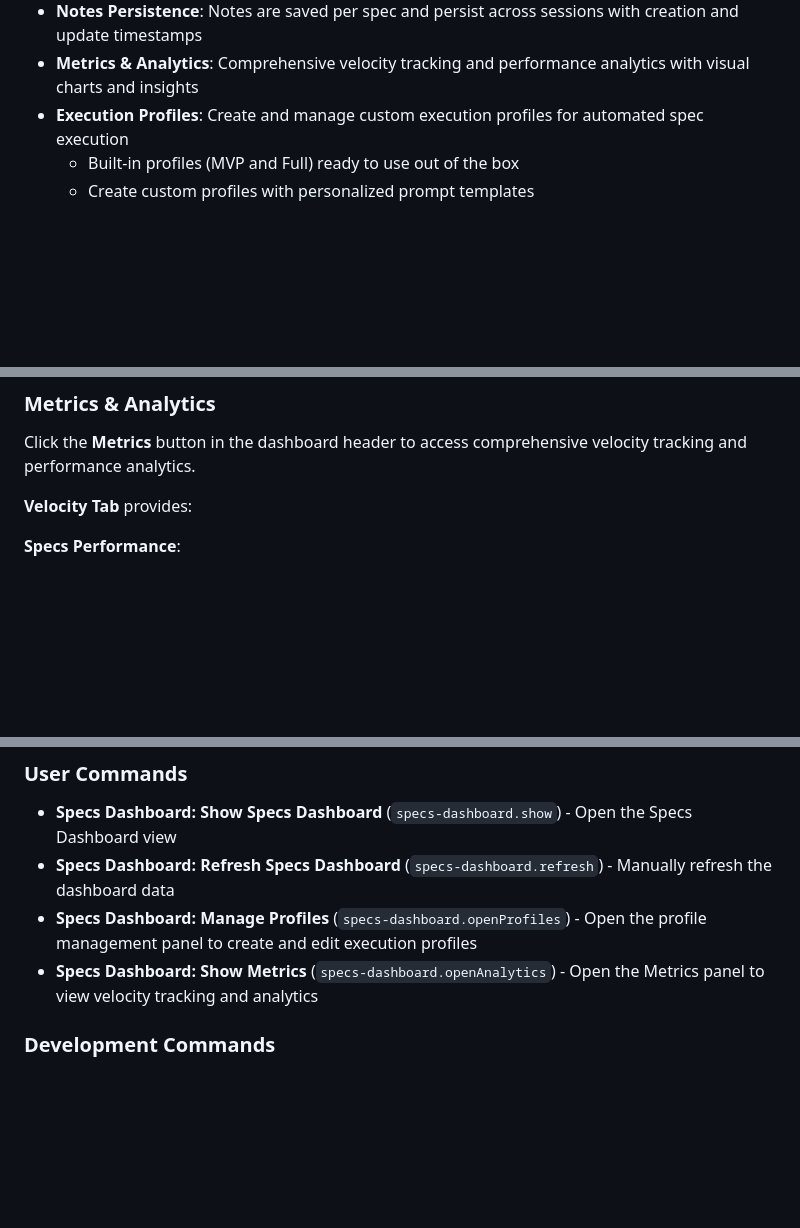
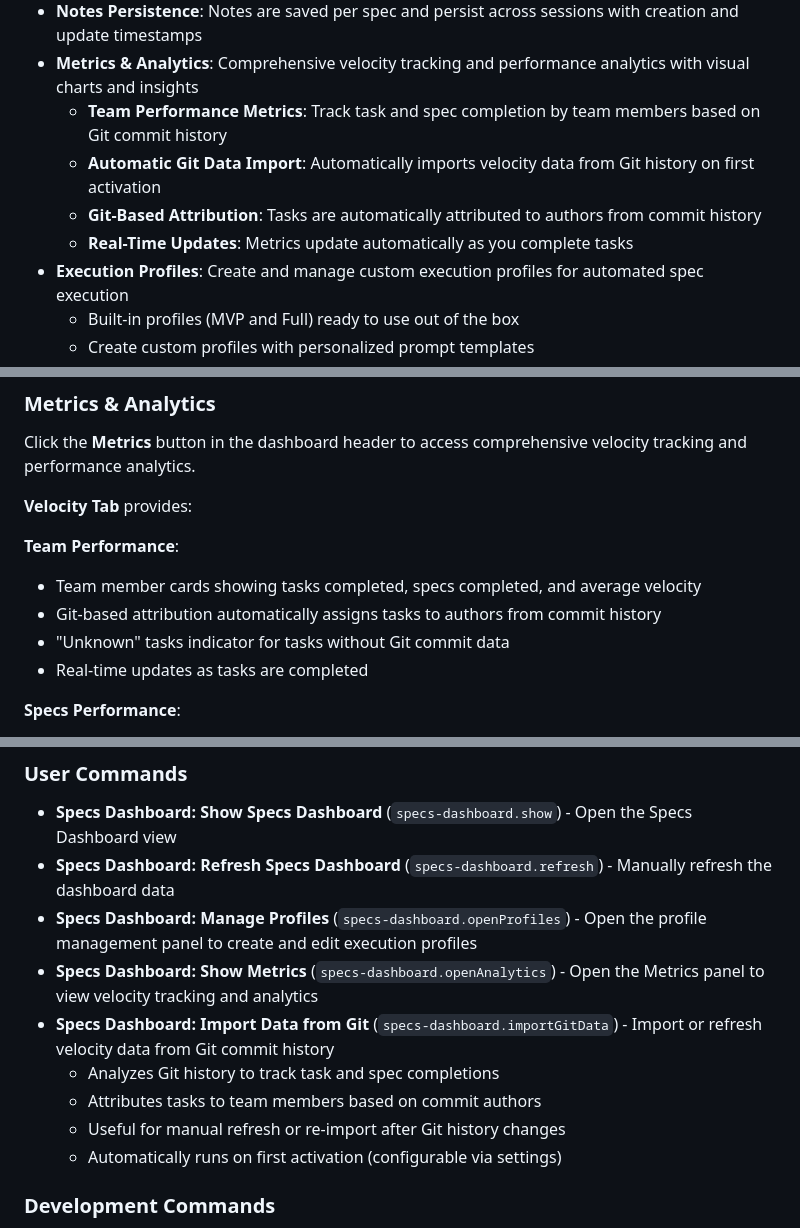
Before and after one commit to grg-lab/kiro-specs-dashboard, a Markdown page: README.md, 3 parts joined by grey strips. Rendered like a GitHub page; blank space fills up the shorter version.

Commit message:
docs: Update README with team metrics and Git import features

```diff
--- a/README.md
+++ b/README.md
@@ -39,6 +39,10 @@ This extension only reads and writes files in your workspace's `.kiro/specs/` di
 - **Notes Management**: Sort notes by recently updated, recently created, or oldest first with configurable pagination (10, 20, or show all)
 - **Notes Persistence**: Notes are saved per spec and persist across sessions with creation and update timestamps
 - **Metrics & Analytics**: Comprehensive velocity tracking and performance analytics with visual charts and insights
+  - **Team Performance Metrics**: Track task and spec completion by team members based on Git commit history
+  - **Automatic Git Data Import**: Automatically imports velocity data from Git history on first activation
+  - **Git-Based Attribution**: Tasks are automatically attributed to authors from commit history
+  - **Real-Time Updates**: Metrics update automatically as you complete tasks
 - **Execution Profiles**: Create and manage custom execution profiles for automated spec execution
   - Built-in profiles (MVP and Full) ready to use out of the box
   - Create custom profiles with personalized prompt templates
@@ -114,6 +118,12 @@ Click the **Metrics** button in the dashboard header to access comprehensive vel
 
 **Velocity Tab** provides:
 
+**Team Performance**:
+- Team member cards showing tasks completed, specs completed, and average velocity
+- Git-based attribution automatically assigns tasks to authors from commit history
+- "Unknown" tasks indicator for tasks without Git commit data
+- Real-time updates as tasks are completed
+
 **Specs Performance**:
 - Current week specs completed
 - Average specs per week
@@ -152,6 +162,11 @@ This extension provides the following commands:
 - **Specs Dashboard: Refresh Specs Dashboard** (`specs-dashboard.refresh`) - Manually refresh the dashboard data
 - **Specs Dashboard: Manage Profiles** (`specs-dashboard.openProfiles`) - Open the profile management panel to create and edit execution profiles
 - **Specs Dashboard: Show Metrics** (`specs-dashboard.openAnalytics`) - Open the Metrics panel to view velocity tracking and analytics
+- **Specs Dashboard: Import Data from Git** (`specs-dashboard.importGitData`) - Import or refresh velocity data from Git commit history
+  - Analyzes Git history to track task and spec completions
+  - Attributes tasks to team members based on commit authors
+  - Useful for manual refresh or re-import after Git history changes
+  - Automatically runs on first activation (configurable via settings)
 
 ### Development Commands
 
```
Also changed, not shown: other parts of README.md (+6 -2 lines).
